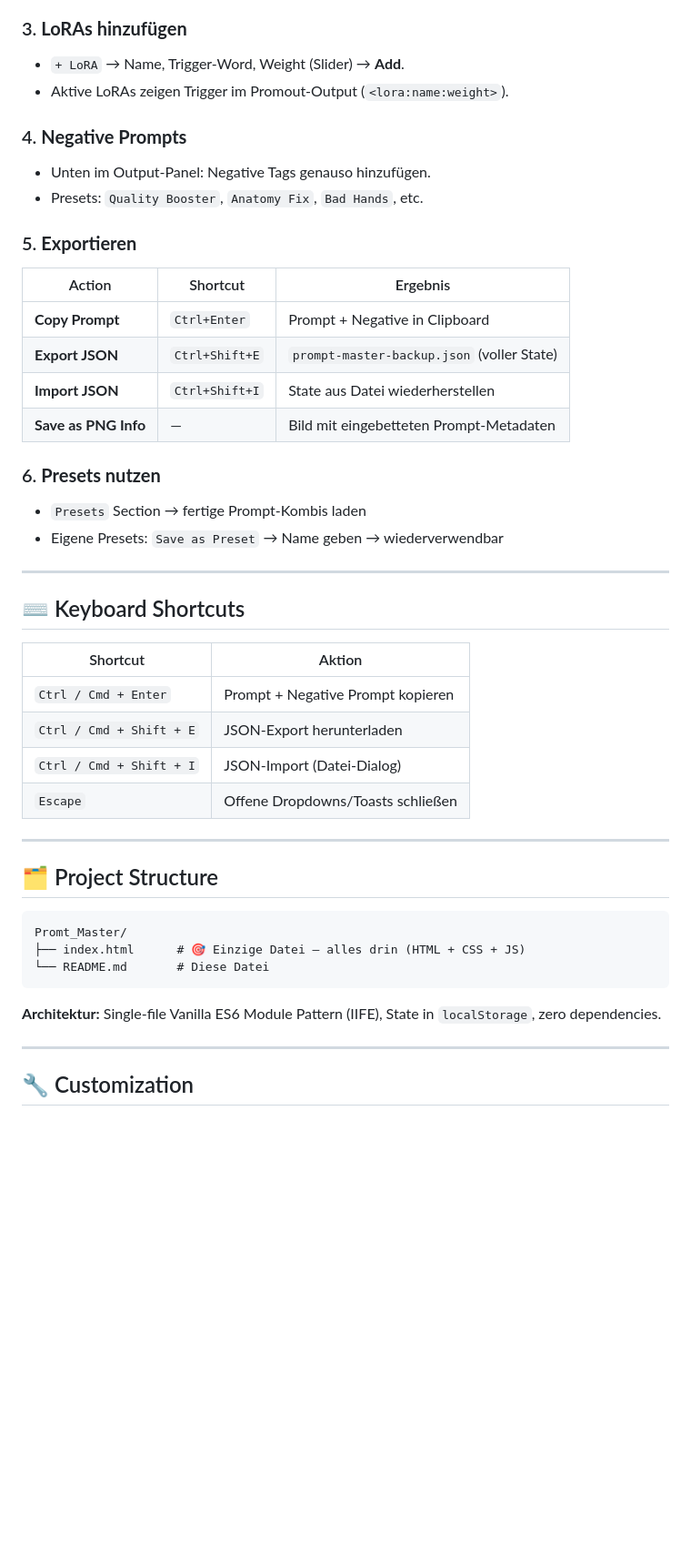
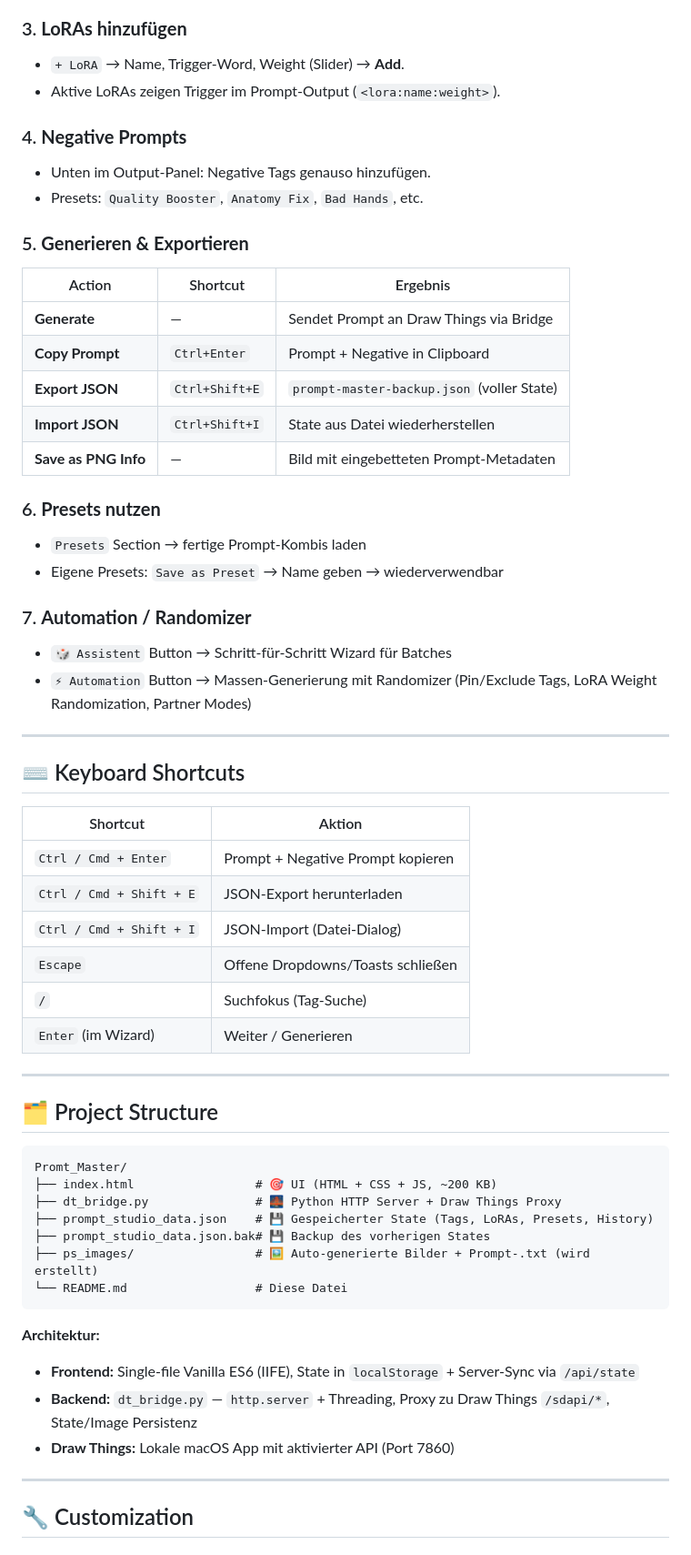
Before and after one commit to Harryerdtz/Promt_Master, a Markdown page: README.md, the part around one of its changes. Shown at 91% size. GitHub-like rendering; blank space fills up the shorter version.

````diff
--- a/README.md
+++ b/README.md
@@ -70,15 +65,16 @@ Oben links: Model-Dropdown (SDXL, Pony, Illustrious, …) + Style-Toggle (Anime
 
 ### 3. **LoRAs hinzufügen**
 - `+ LoRA` → Name, Trigger-Word, Weight (Slider) → **Add**.
-- Aktive LoRAs zeigen Trigger im Promout-Output (`<lora:name:weight>`).
+- Aktive LoRAs zeigen Trigger im Prompt-Output (`<lora:name:weight>`).
 
 ### 4. **Negative Prompts**
 - Unten im Output-Panel: Negative Tags genauso hinzufügen.
 - Presets: `Quality Booster`, `Anatomy Fix`, `Bad Hands`, etc.
 
-### 5. **Exportieren**
+### 5. **Generieren & Exportieren**
 | Action | Shortcut | Ergebnis |
 |--------|----------|----------|
+| **Generate** | — | Sendet Prompt an Draw Things via Bridge |
 | **Copy Prompt** | `Ctrl+Enter` | Prompt + Negative in Clipboard |
 | **Export JSON** | `Ctrl+Shift+E` | `prompt-master-backup.json` (voller State) |
 | **Import JSON** | `Ctrl+Shift+I` | State aus Datei wiederherstellen |
@@ -87,6 +83,10 @@ Oben links: Model-Dropdown (SDXL, Pony, Illustrious, …) + Style-Toggle (Anime
 ### 6. **Presets nutzen**
 - `Presets` Section → fertige Prompt-Kombis laden
 - Eigene Presets: `Save as Preset` → Name geben → wiederverwendbar
+
+### 7. **Automation / Randomizer**
+- `🎲 Assistent` Button → Schritt-für-Schritt Wizard für Batches
+- `⚡ Automation` Button → Massen-Generierung mit Randomizer (Pin/Exclude Tags, LoRA Weight Randomization, Partner Modes)
 
 ---
 
@@ -98,6 +98,8 @@ Oben links: Model-Dropdown (SDXL, Pony, Illustrious, …) + Style-Toggle (Anime
 | `Ctrl / Cmd + Shift + E` | JSON-Export herunterladen |
 | `Ctrl / Cmd + Shift + I` | JSON-Import (Datei-Dialog) |
 | `Escape` | Offene Dropdowns/Toasts schließen |
+| `/` | Suchfokus (Tag-Suche) |
+| `Enter` (im Wizard) | Weiter / Generieren |
 
 ---
 
@@ -105,11 +107,18 @@ Oben links: Model-Dropdown (SDXL, Pony, Illustrious, …) + Style-Toggle (Anime
 
 ```
 Promt_Master/
-├── index.html      # 🎯 Einzige Datei — alles drin (HTML + CSS + JS)
-└── README.md       # Diese Datei
+├── index.html                 # 🎯 UI (HTML + CSS + JS, ~200 KB)
+├── dt_bridge.py               # 🌉 Python HTTP Server + Draw Things Proxy
+├── prompt_studio_data.json    # 💾 Gespeicherter State (Tags, LoRAs, Presets, History)
+├── prompt_studio_data.json.bak# 💾 Backup des vorherigen States
+├── ps_images/                 # 🖼️ Auto-generierte Bilder + Prompt-.txt (wird erstellt)
+└── README.md                  # Diese Datei
 ```
 
-**Architektur:** Single-file Vanilla ES6 Module Pattern (IIFE), State in `localStorage`, zero dependencies.
+**Architektur:**
+- **Frontend:** Single-file Vanilla ES6 (IIFE), State in `localStorage` + Server-Sync via `/api/state`
+- **Backend:** `dt_bridge.py` — `http.server` + Threading, Proxy zu Draw Things `/sdapi/*`, State/Image Persistenz
+- **Draw Things:** Lokale macOS App mit aktivierter API (Port 7860)
 
 ---
 
````
Also changed, not shown: other parts of README.md (+65 -47 lines).
